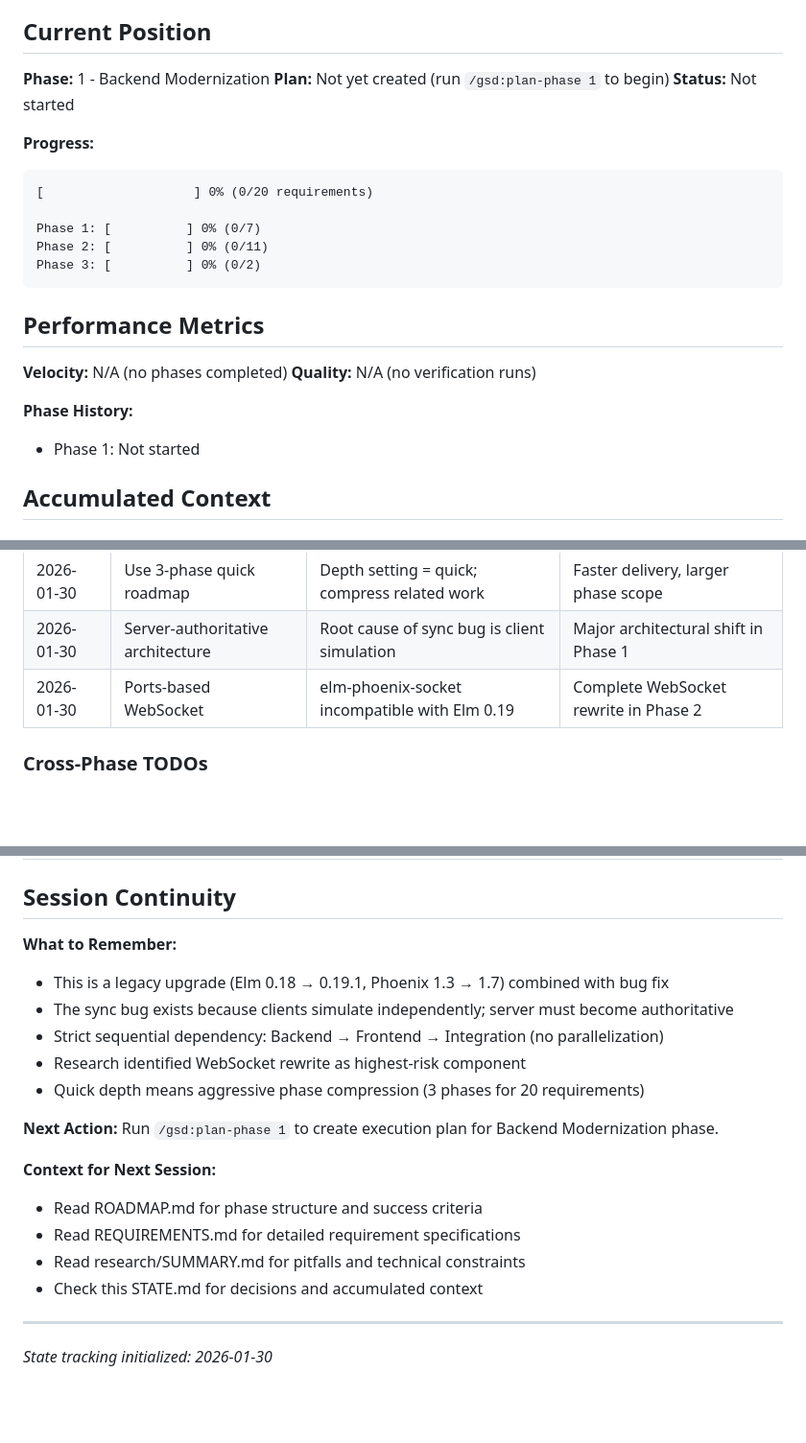
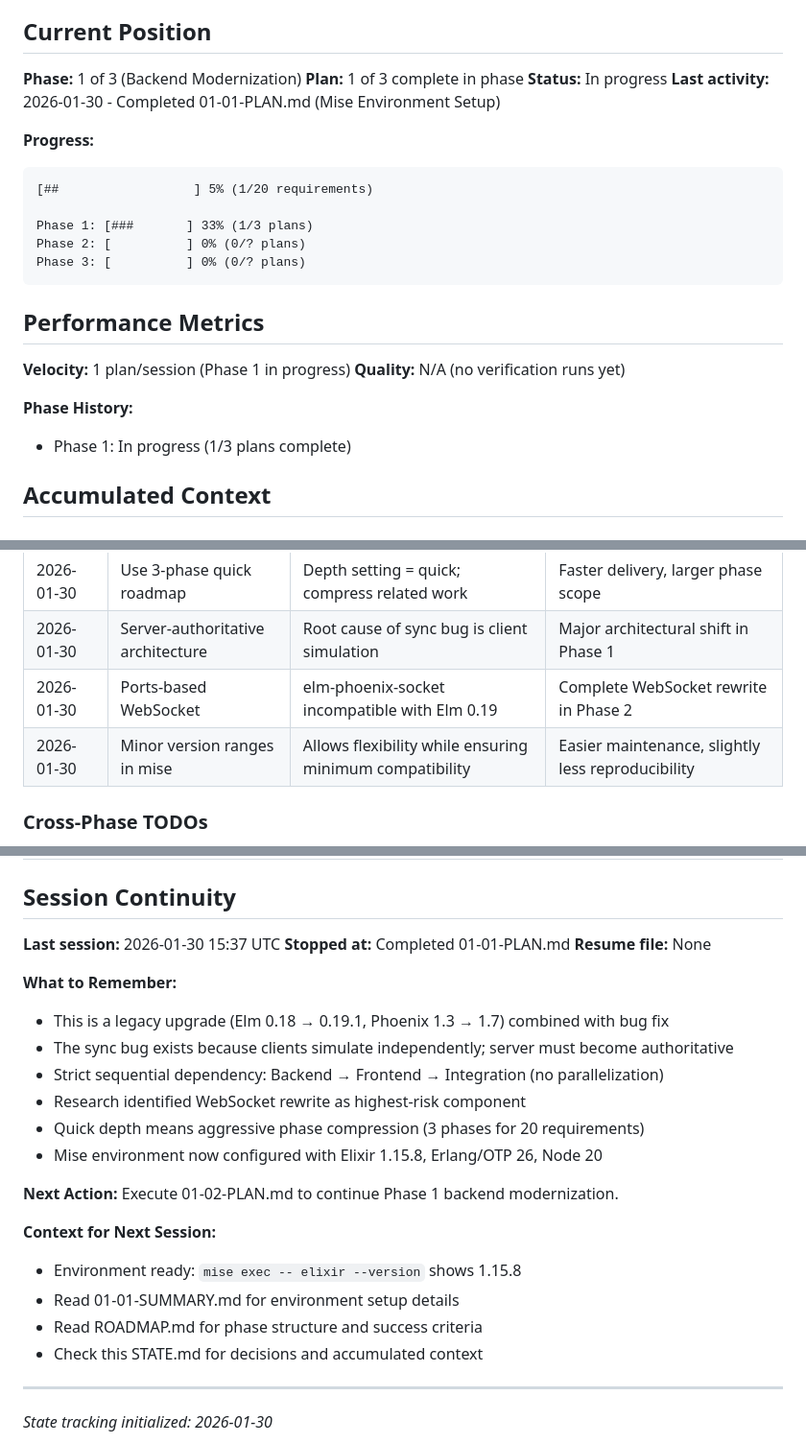
Before and after one commit to JulianLeviston/snaker-elm, a Markdown page: .planning/STATE.md, 3 parts joined by grey strips. Shown at 96% size. GitHub-like rendering; blank space fills up the shorter version.

Commit message:
docs(01-01): complete mise environment setup plan
Tasks completed: 2/2
- Create mise configuration
- Verify mise activation

SUMMARY: .planning/phases/01-backend-modernization/01-01-SUMMARY.md

````diff
--- a/.planning/STATE.md
+++ b/.planning/STATE.md
@@ -12,26 +12,27 @@ Two players in separate browsers join the game. Player A sees Player B's snake a
 
 ## Current Position
 
-**Phase:** 1 - Backend Modernization
-**Plan:** Not yet created (run `/gsd:plan-phase 1` to begin)
-**Status:** Not started
+**Phase:** 1 of 3 (Backend Modernization)
+**Plan:** 1 of 3 complete in phase
+**Status:** In progress
+**Last activity:** 2026-01-30 - Completed 01-01-PLAN.md (Mise Environment Setup)
 
 **Progress:**
 ```
-[                    ] 0% (0/20 requirements)
+[##                  ] 5% (1/20 requirements)
 
-Phase 1: [          ] 0% (0/7)
-Phase 2: [          ] 0% (0/11)
-Phase 3: [          ] 0% (0/2)
+Phase 1: [###       ] 33% (1/3 plans)
+Phase 2: [          ] 0% (0/? plans)
+Phase 3: [          ] 0% (0/? plans)
 ```
 
 ## Performance Metrics
 
-**Velocity:** N/A (no phases completed)
-**Quality:** N/A (no verification runs)
+**Velocity:** 1 plan/session (Phase 1 in progress)
+**Quality:** N/A (no verification runs yet)
 
 **Phase History:**
-- Phase 1: Not started
+- Phase 1: In progress (1/3 plans complete)
 
 ## Accumulated Context
 
@@ -42,6 +43,7 @@ Phase 3: [          ] 0% (0/2)
 | 2026-01-30 | Use 3-phase quick roadmap | Depth setting = quick; compress related work | Faster delivery, larger phase scope |
 | 2026-01-30 | Server-authoritative architecture | Root cause of sync bug is client simulation | Major architectural shift in Phase 1 |
 | 2026-01-30 | Ports-based WebSocket | elm-phoenix-socket incompatible with Elm 0.19 | Complete WebSocket rewrite in Phase 2 |
+| 2026-01-30 | Minor version ranges in mise | Allows flexibility while ensuring minimum compatibility | Easier maintenance, slightly less reproducibility |
 
 ### Cross-Phase TODOs
 
@@ -70,20 +72,25 @@ Phase 3: [          ] 0% (0/2)
 
 ## Session Continuity
 
+**Last session:** 2026-01-30 15:37 UTC
+**Stopped at:** Completed 01-01-PLAN.md
+**Resume file:** None
+
 **What to Remember:**
 - This is a legacy upgrade (Elm 0.18 → 0.19.1, Phoenix 1.3 → 1.7) combined with bug fix
 - The sync bug exists because clients simulate independently; server must become authoritative
 - Strict sequential dependency: Backend → Frontend → Integration (no parallelization)
 - Research identified WebSocket rewrite as highest-risk component
 - Quick depth means aggressive phase compression (3 phases for 20 requirements)
+- Mise environment now configured with Elixir 1.15.8, Erlang/OTP 26, Node 20
 
 **Next Action:**
-Run `/gsd:plan-phase 1` to create execution plan for Backend Modernization phase.
+Execute 01-02-PLAN.md to continue Phase 1 backend modernization.
 
 **Context for Next Session:**
+- Environment ready: `mise exec -- elixir --version` shows 1.15.8
+- Read 01-01-SUMMARY.md for environment setup details
 - Read ROADMAP.md for phase structure and success criteria
-- Read REQUIREMENTS.md for detailed requirement specifications
-- Read research/SUMMARY.md for pitfalls and technical constraints
 - Check this STATE.md for decisions and accumulated context
 
 ---
````
Also changed, not shown: 1 other file.
